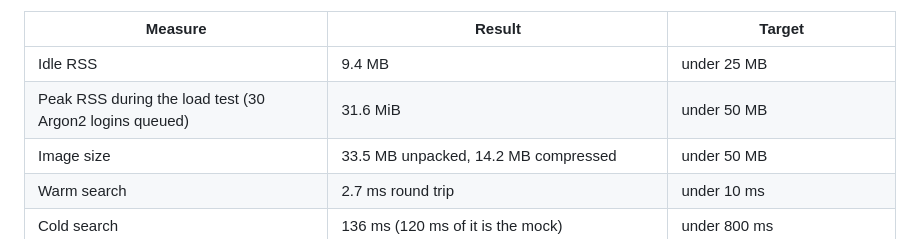
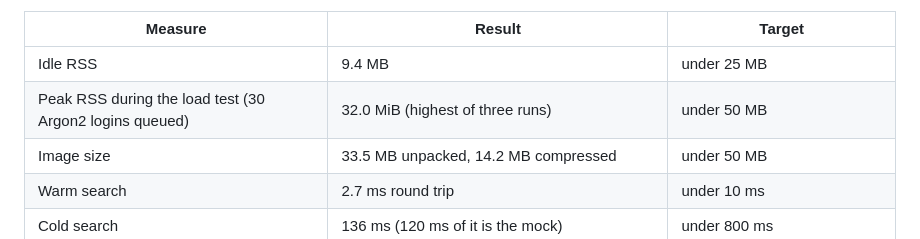
Before and after one commit to askjellevik/MediaQueue, a Markdown page: README.md, the part around the change. GitHub-like rendering.

Commit message:
record final load test numbers

```diff
--- a/README.md
+++ b/README.md
@@ -228,7 +228,7 @@ mock TMDB with 120 ms latency):
 | Measure | Result | Target |
 | --- | --- | --- |
 | Idle RSS | 9.4 MB | under 25 MB |
-| Peak RSS during the load test (30 Argon2 logins queued) | 31.6 MiB | under 50 MB |
+| Peak RSS during the load test (30 Argon2 logins queued) | 32.0 MiB (highest of three runs) | under 50 MB |
 | Image size | 33.5 MB unpacked, 14.2 MB compressed | under 50 MB |
 | Warm search | 2.7 ms round trip | under 10 ms |
 | Cold search | 136 ms (120 ms of it is the mock) | under 800 ms |
```
Also changed, not shown: docs/SECURITY.md (+2 -2 lines).
